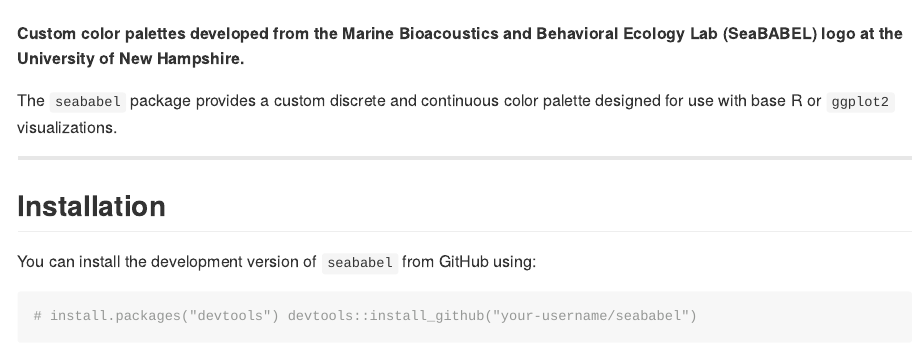
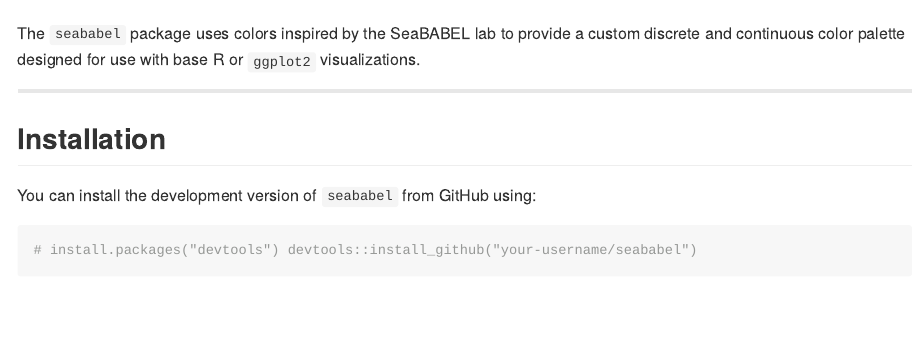
Before and after one commit to faithfrings/seababel, an R Markdown document (README.Rmd): the page in a window 1100 px wide, from 1000 px down. The pictures show the output file README.md that the author committed with the source, drawn offline in the style of GitHub; long lines of code are wrapped.

Commit message:
update README

```diff
--- a/README.Rmd
+++ b/README.Rmd
@@ -5,9 +5,7 @@
 
 ![](SeaBABEL_logo.png)
 
-**Custom color palettes developed from the Marine Bioacoustics and Behavioral Ecology Lab (SeaBABEL) logo at the University of New Hampshire.**
-
-The `seababel` package provides a custom discrete and continuous color palette designed for use with base R or `ggplot2` visualizations.
+The `seababel` package uses colors inspired by the SeaBABEL lab to provide a custom discrete and continuous color palette designed for use with base R or `ggplot2` visualizations.
 
 ------------------------------------------------------------------------
 
```
Also changed, not shown: README.md.
